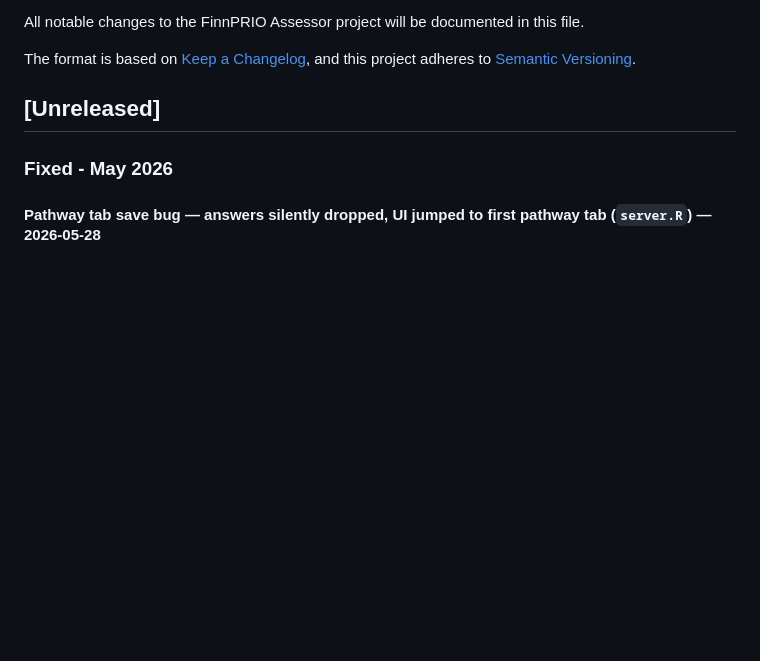
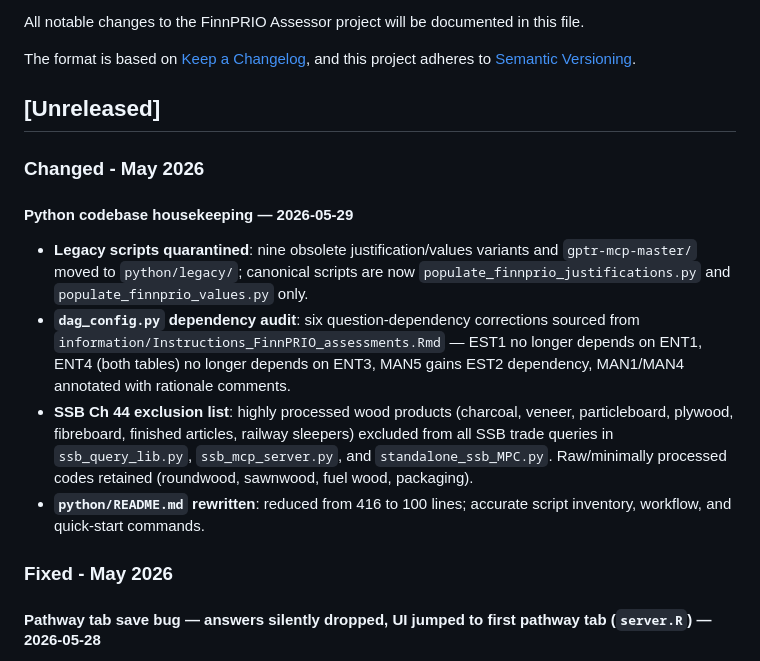
Before and after one commit to floedaniel/FinnPrio_dev, a Markdown page: CHANGELOG.md, the part around the change. GitHub-like rendering; blank space fills up the shorter version.

```diff
--- a/CHANGELOG.md
+++ b/CHANGELOG.md
@@ -9,6 +9,14 @@ The format is based on [Keep a Changelog](https://keepachangelog.com/en/1.0.0/),
 and this project adheres to [Semantic Versioning](https://semver.org/spec/v2.0.0.html).
 
 ## [Unreleased]
+
+### Changed - May 2026
+
+#### Python codebase housekeeping — 2026-05-29
+- **Legacy scripts quarantined**: nine obsolete justification/values variants and `gptr-mcp-master/` moved to `python/legacy/`; canonical scripts are now `populate_finnprio_justifications.py` and `populate_finnprio_values.py` only.
+- **`dag_config.py` dependency audit**: six question-dependency corrections sourced from `information/Instructions_FinnPRIO_assessments.Rmd` — EST1 no longer depends on ENT1, ENT4 (both tables) no longer depends on ENT3, MAN5 gains EST2 dependency, MAN1/MAN4 annotated with rationale comments.
+- **SSB Ch 44 exclusion list**: highly processed wood products (charcoal, veneer, particleboard, plywood, fibreboard, finished articles, railway sleepers) excluded from all SSB trade queries in `ssb_query_lib.py`, `ssb_mcp_server.py`, and `standalone_ssb_MPC.py`. Raw/minimally processed codes retained (roundwood, sawnwood, fuel wood, packaging).
+- **`python/README.md` rewritten**: reduced from 416 to 100 lines; accurate script inventory, workflow, and quick-start commands.
 
 ### Fixed - May 2026
 
```
Also changed, not shown: python/CHANGELOG.md (+6 -6 lines).
